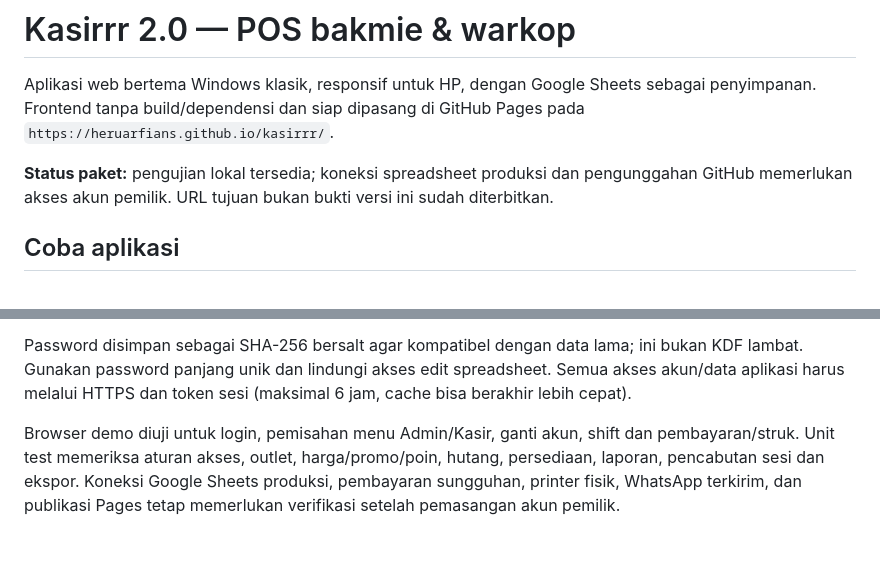
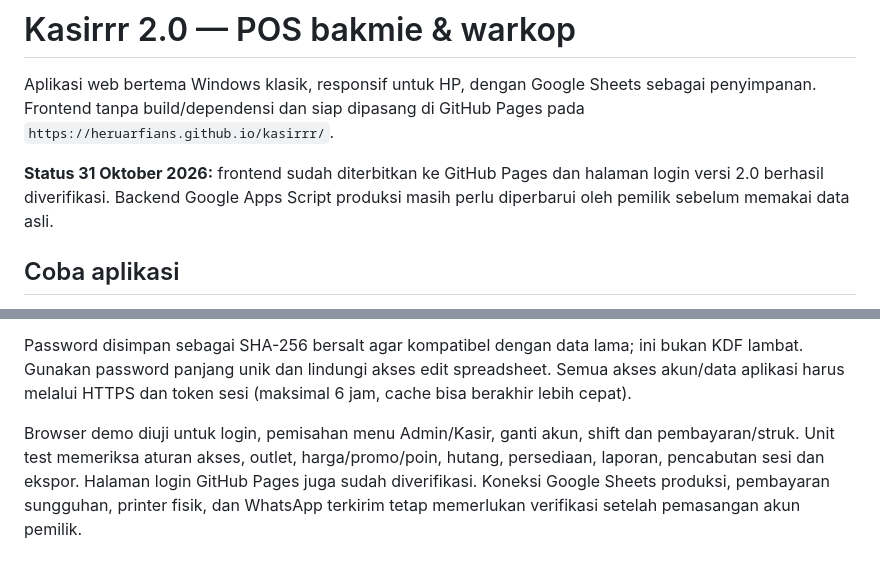
Before and after one commit to heruarfians/kasirrr, a Markdown page: README.md, 2 parts joined by grey strips. Rendered like a GitHub page.

Commit message:
Document verified Pages deployment and setup steps

```diff
--- a/README.md
+++ b/README.md
@@ -2,7 +2,7 @@
 
 Aplikasi web bertema Windows klasik, responsif untuk HP, dengan Google Sheets sebagai penyimpanan. Frontend tanpa build/dependensi dan siap dipasang di GitHub Pages pada `https://heruarfians.github.io/kasirrr/`.
 
-**Status paket:** pengujian lokal tersedia; koneksi spreadsheet produksi dan pengunggahan GitHub memerlukan akses akun pemilik. URL tujuan bukan bukti versi ini sudah diterbitkan.
+**Status 31 Oktober 2026:** frontend sudah diterbitkan ke GitHub Pages dan halaman login versi 2.0 berhasil diverifikasi. Backend Google Apps Script produksi masih perlu diperbarui oleh pemilik sebelum memakai data asli.
 
 ## Coba aplikasi
 
@@ -97,4 +97,4 @@ Apps Script memakai penguncian, validasi server, request ID, audit dan rollback
 
 Password disimpan sebagai SHA-256 bersalt agar kompatibel dengan data lama; ini bukan KDF lambat. Gunakan password panjang unik dan lindungi akses edit spreadsheet. Semua akses akun/data aplikasi harus melalui HTTPS dan token sesi (maksimal 6 jam, cache bisa berakhir lebih cepat).
 
-Browser demo diuji untuk login, pemisahan menu Admin/Kasir, ganti akun, shift dan pembayaran/struk. Unit test memeriksa aturan akses, outlet, harga/promo/poin, hutang, persediaan, laporan, pencabutan sesi dan ekspor. Koneksi Google Sheets produksi, pembayaran sungguhan, printer fisik, WhatsApp terkirim, dan publikasi Pages tetap memerlukan verifikasi setelah pemasangan akun pemilik.
+Browser demo diuji untuk login, pemisahan menu Admin/Kasir, ganti akun, shift dan pembayaran/struk. Unit test memeriksa aturan akses, outlet, harga/promo/poin, hutang, persediaan, laporan, pencabutan sesi dan ekspor. Halaman login GitHub Pages juga sudah diverifikasi. Koneksi Google Sheets produksi, pembayaran sungguhan, printer fisik, dan WhatsApp terkirim tetap memerlukan verifikasi setelah pemasangan akun pemilik.
```
